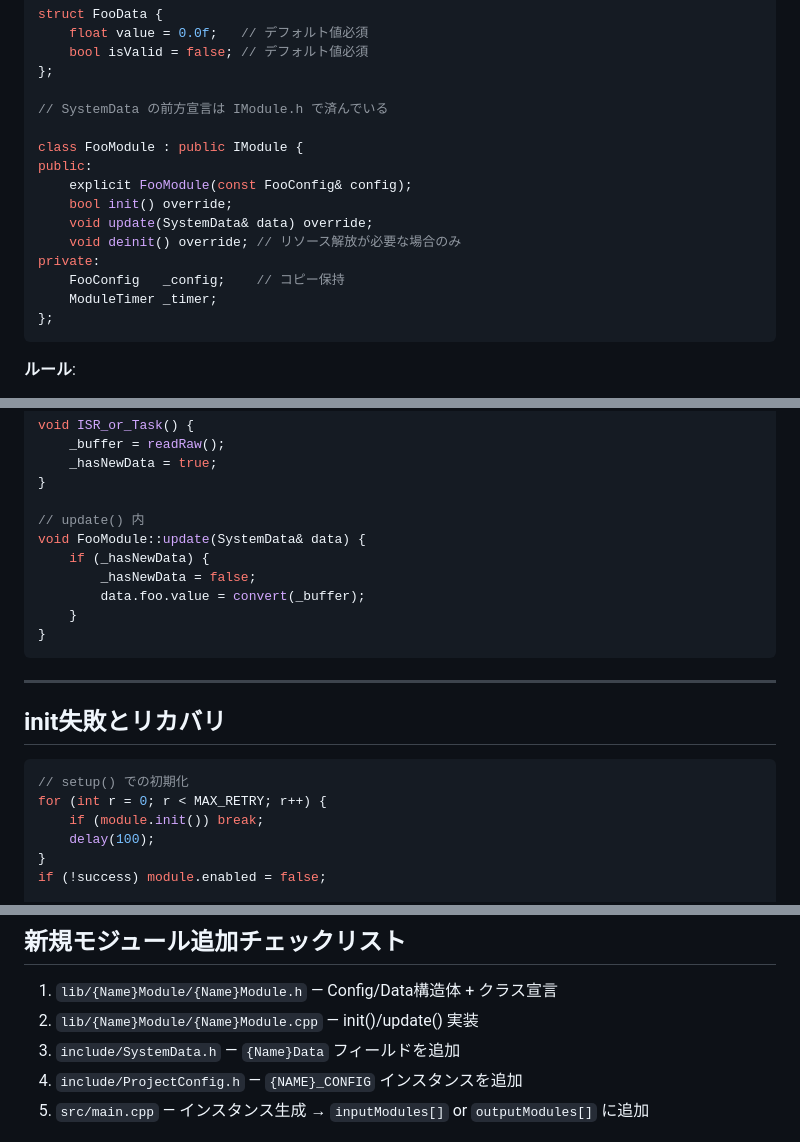
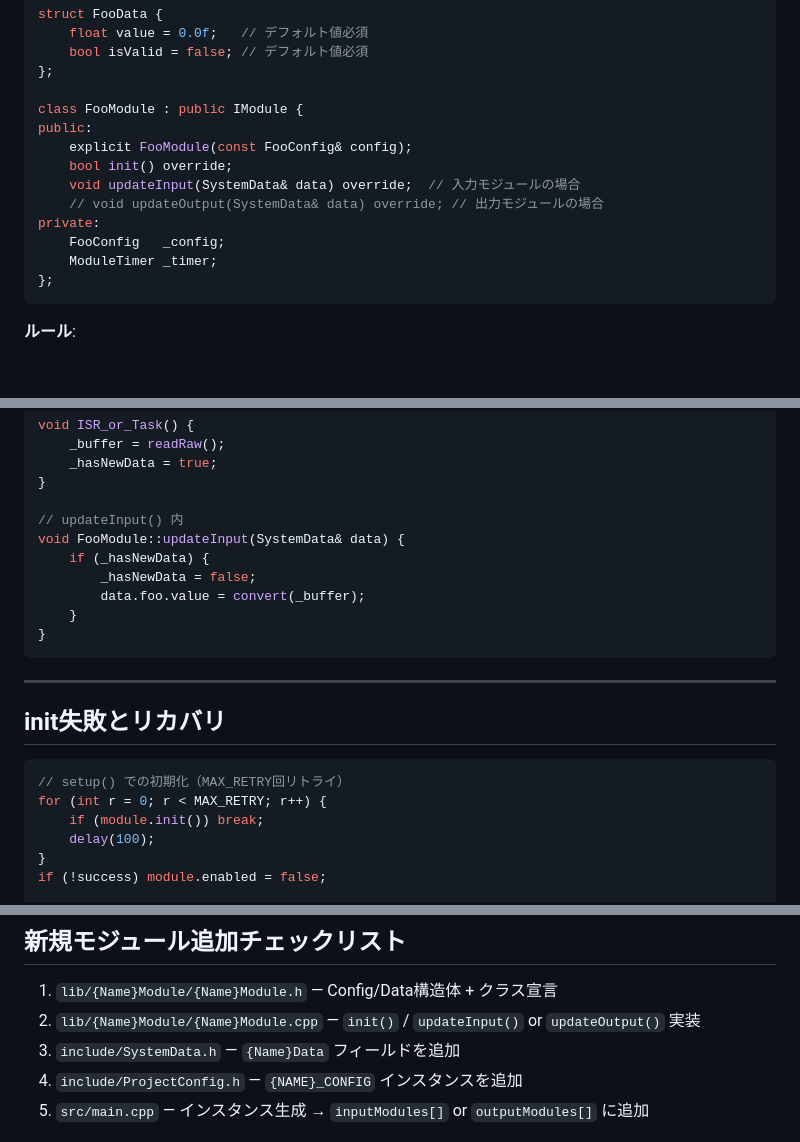
Before and after one commit to takushio2525/Embedded-Module-Architecture, a Markdown page: ARCHITECTURE.md, 3 parts joined by grey strips. GitHub-like rendering; blank space fills up the shorter version.

````diff
--- a/doc/ARCHITECTURE.md
+++ b/ARCHITECTURE.md
@@ -90,16 +115,14 @@ struct FooData {
     bool isValid = false; // デフォルト値必須
 };
 
-// SystemData の前方宣言は IModule.h で済んでいる
-
 class FooModule : public IModule {
 public:
     explicit FooModule(const FooConfig& config);
     bool init() override;
-    void update(SystemData& data) override;
-    void deinit() override; // リソース解放が必要な場合のみ
+    void updateInput(SystemData& data) override;  // 入力モジュールの場合
+    // void updateOutput(SystemData& data) override; // 出力モジュールの場合
 private:
-    FooConfig   _config;    // コピー保持
+    FooConfig   _config;
     ModuleTimer _timer;
 };
 ```
@@ -211,8 +232,8 @@ void ISR_or_Task() {
     _hasNewData = true;
 }
 
-// update() 内
-void FooModule::update(SystemData& data) {
+// updateInput() 内
+void FooModule::updateInput(SystemData& data) {
     if (_hasNewData) {
         _hasNewData = false;
         data.foo.value = convert(_buffer);
@@ -225,7 +246,7 @@ void FooModule::update(SystemData& data) {
 ## init失敗とリカバリ
 
 ```cpp
-// setup() での初期化
+// setup() での初期化（MAX_RETRY回リトライ）
 for (int r = 0; r < MAX_RETRY; r++) {
     if (module.init()) break;
     delay(100);
@@ -264,7 +285,7 @@ build_flags =
 ## 新規モジュール追加チェックリスト
 
 1. `lib/{Name}Module/{Name}Module.h` — Config/Data構造体 + クラス宣言
-2. `lib/{Name}Module/{Name}Module.cpp` — init()/update() 実装
+2. `lib/{Name}Module/{Name}Module.cpp` — `init()` / `updateInput()` or `updateOutput()` 実装
 3. `include/SystemData.h` — `{Name}Data` フィールドを追加
 4. `include/ProjectConfig.h` — `{NAME}_CONFIG` インスタンスを追加
 5. `src/main.cpp` — インスタンス生成 → `inputModules[]` or `outputModules[]` に追加
````
Also changed, not shown: other parts of ARCHITECTURE.md (+51 -28 lines).
